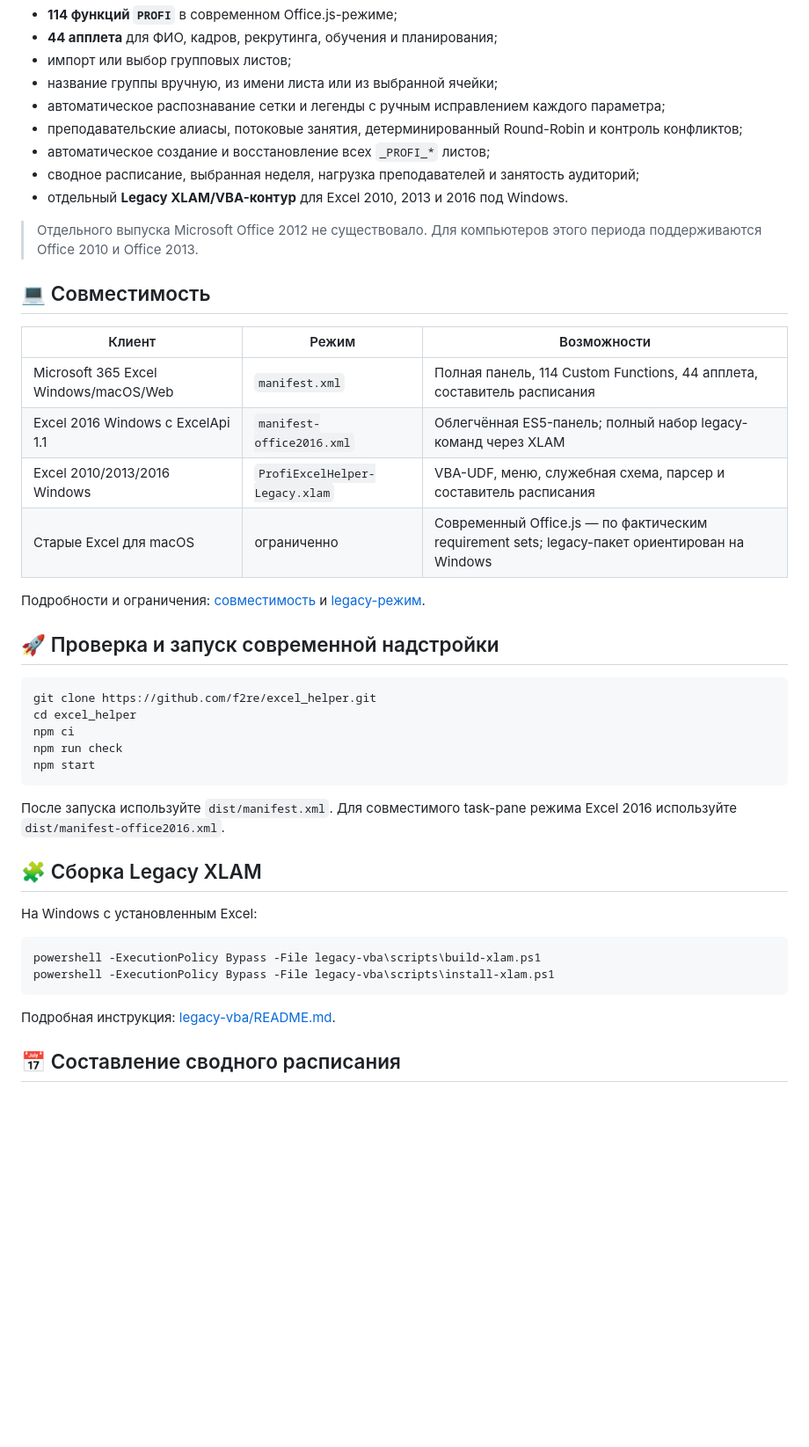
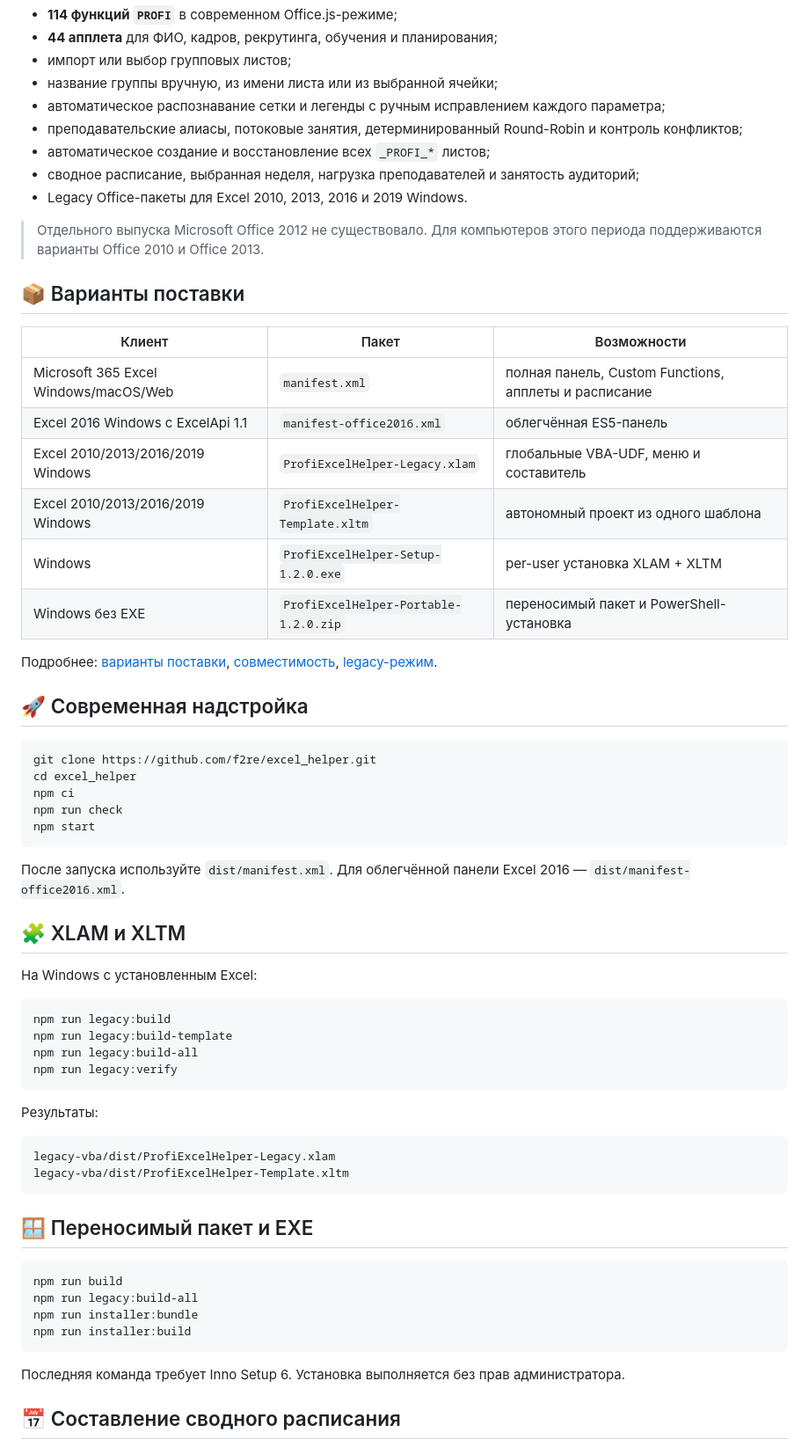
Before and after one commit to f2re/excel_helper, a Markdown page: README.md, the part around one of its changes. Shown at 88% size. GitHub-like rendering; blank space fills up the shorter version.

Commit message:
docs: describe installable Office variants

````diff
--- a/README.md
+++ b/README.md
@@ -12,22 +12,24 @@
 - преподавательские алиасы, потоковые занятия, детерминированный Round-Robin и контроль конфликтов;
 - автоматическое создание и восстановление всех `_PROFI_*` листов;
 - сводное расписание, выбранная неделя, нагрузка преподавателей и занятость аудиторий;
-- отдельный **Legacy XLAM/VBA-контур** для Excel 2010, 2013 и 2016 под Windows.
+- Legacy Office-пакеты для Excel 2010, 2013, 2016 и 2019 Windows.
 
-> Отдельного выпуска Microsoft Office 2012 не существовало. Для компьютеров этого периода поддерживаются Office 2010 и Office 2013.
+> Отдельного выпуска Microsoft Office 2012 не существовало. Для компьютеров этого периода поддерживаются варианты Office 2010 и Office 2013.
 
-## 💻 Совместимость
+## 📦 Варианты поставки
 
-| Клиент | Режим | Возможности |
+| Клиент | Пакет | Возможности |
 |---|---|---|
-| Microsoft 365 Excel Windows/macOS/Web | `manifest.xml` | Полная панель, 114 Custom Functions, 44 апплета, составитель расписания |
-| Excel 2016 Windows с ExcelApi 1.1 | `manifest-office2016.xml` | Облегчённая ES5-панель; полный набор legacy-команд через XLAM |
-| Excel 2010/2013/2016 Windows | `ProfiExcelHelper-Legacy.xlam` | VBA-UDF, меню, служебная схема, парсер и составитель расписания |
-| Старые Excel для macOS | ограниченно | Современный Office.js — по фактическим requirement sets; legacy-пакет ориентирован на Windows |
+| Microsoft 365 Excel Windows/macOS/Web | `manifest.xml` | полная панель, Custom Functions, апплеты и расписание |
+| Excel 2016 Windows с ExcelApi 1.1 | `manifest-office2016.xml` | облегчённая ES5-панель |
+| Excel 2010/2013/2016/2019 Windows | `ProfiExcelHelper-Legacy.xlam` | глобальные VBA-UDF, меню и составитель |
+| Excel 2010/2013/2016/2019 Windows | `ProfiExcelHelper-Template.xltm` | автономный проект из одного шаблона |
+| Windows | `ProfiExcelHelper-Setup-1.2.0.exe` | per-user установка XLAM + XLTM |
+| Windows без EXE | `ProfiExcelHelper-Portable-1.2.0.zip` | переносимый пакет и PowerShell-установка |
 
-Подробности и ограничения: [совместимость](docs/COMPATIBILITY.md) и [legacy-режим](docs/LEGACY_OFFICE.md).
+Подробнее: [варианты поставки](docs/DISTRIBUTION.md), [совместимость](docs/COMPATIBILITY.md), [legacy-режим](docs/LEGACY_OFFICE.md).
 
-## 🚀 Проверка и запуск современной надстройки
+## 🚀 Современная надстройка
 
 ```bash
 git clone https://github.com/f2re/excel_helper.git
@@ -37,18 +39,36 @@ npm run check
 npm start
 ```
 
-После запуска используйте `dist/manifest.xml`. Для совместимого task-pane режима Excel 2016 используйте `dist/manifest-office2016.xml`.
+После запуска используйте `dist/manifest.xml`. Для облегчённой панели Excel 2016 — `dist/manifest-office2016.xml`.
 
-## 🧩 Сборка Legacy XLAM
+## 🧩 XLAM и XLTM
 
 На Windows с установленным Excel:
 
 ```powershell
-powershell -ExecutionPolicy Bypass -File legacy-vba\scripts\build-xlam.ps1
-powershell -ExecutionPolicy Bypass -File legacy-vba\scripts\install-xlam.ps1
+npm run legacy:build
+npm run legacy:build-template
+npm run legacy:build-all
+npm run legacy:verify
 ```
 
-Подробная инструкция: [legacy-vba/README.md](legacy-vba/README.md).
+Результаты:
+
+```text
+legacy-vba/dist/ProfiExcelHelper-Legacy.xlam
+legacy-vba/dist/ProfiExcelHelper-Template.xltm
+```
+
+## 🪟 Переносимый пакет и EXE
+
+```powershell
+npm run build
+npm run legacy:build-all
+npm run installer:bundle
+npm run installer:build
+```
+
+Последняя команда требует Inno Setup 6. Установка выполняется без прав администратора.
 
 ## 📅 Составление сводного расписания
 
````
Also changed, not shown: other parts of README.md (+18 -22 lines).
